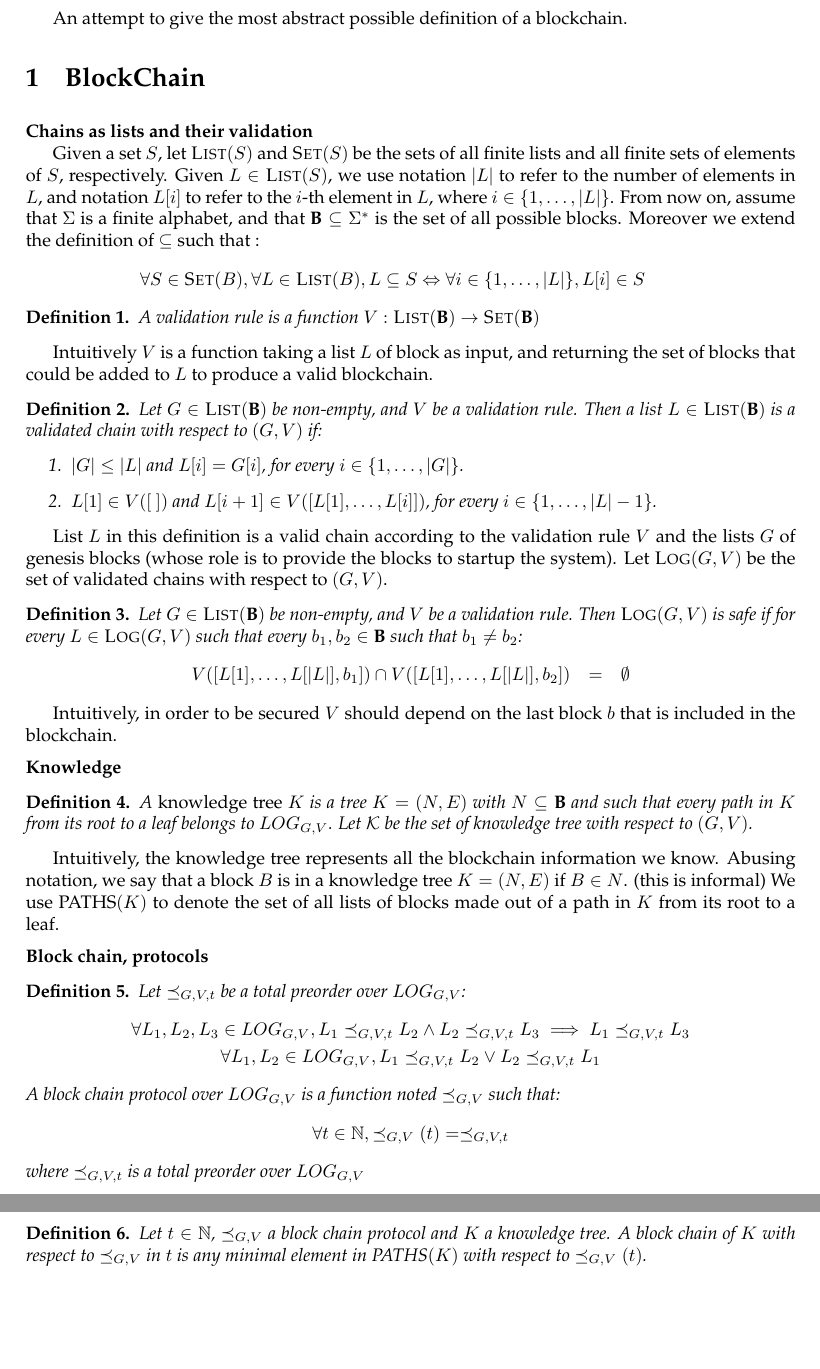
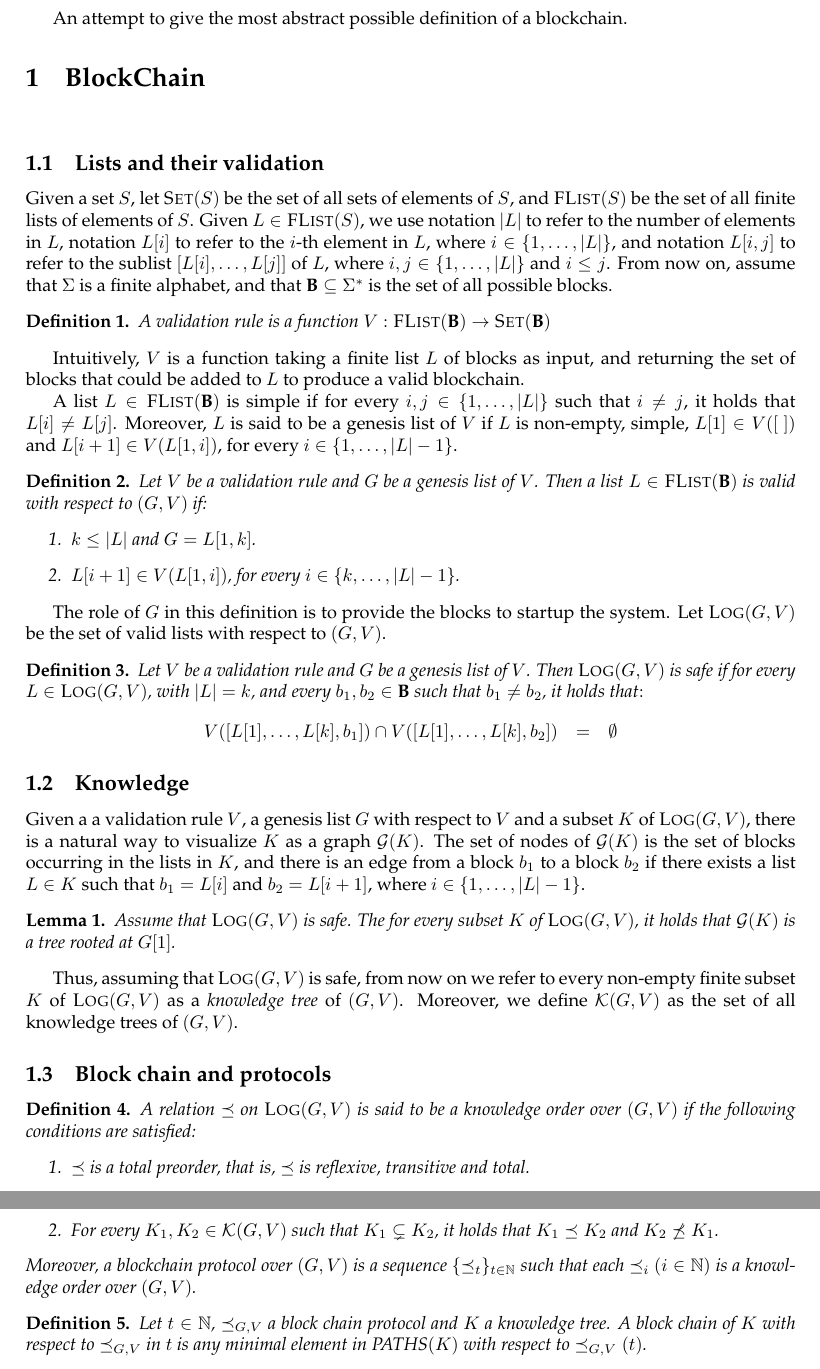
Before and after one commit to etouss/BlockChain, a LaTeX document (AbstractDoc/main.tex, which reads AbstractDoc/formal.tex, AbstractDoc/mymacros.tex): two parts of pages 1 and 2 of 3, joined at a grey line, cut so that both start at the same text, the shorter picture padded with empty space. Compiled offline with pdfLaTeX.

Commit message:
some changes

```diff
--- a/AbstractDoc/formal.tex
+++ b/AbstractDoc/formal.tex
@@ -5,27 +5,31 @@ An attempt to give the most abstract possible definition of a blockchain.
 \section{BlockChain}
 \medskip
 \noindent
-\textbf{Chains as lists and their validation}
+\subsection{Lists and their validation}
 
-Given a set $S$, let $\flist(S)$ and $\fset(S)$ be the sets of all finite lists and all finite sets of elements of $S$, respectively. Given $L \in \flist(S)$, we use notation $|L|$ to refer to the number of elements in $L$, and notation $L[i]$ to refer to the $i$-th element in $L$, where $i \in \{1, \ldots, |L|\}$. From now on, assume that $\Sigma$ is a finite alphabet, and that $\B \subseteq \Sigma^*$ is the set of all possible blocks.  Moreover we extend the definition of $\subseteq$ such that :
-\begin{eqnarray*}
-	\forall S \in \fset(B), \forall L \in \flist(B), L \subseteq S \Leftrightarrow \forall i \in \{1, \ldots, |L|\}, L[i] \in S
-\end{eqnarray*}
+Given a set $S$, let $\set(S)$ be the set of all sets of elements of $S$, and $\flist(S)$ be the set of all finite lists of elements of $S$. Given $L \in \flist(S)$, we use notation $|L|$ to refer to the number of elements in $L$, notation $L[i]$ to refer to the $i$-th element in $L$, where $i \in \{1, \ldots, |L|\}$, and notation $L[i,j]$ to refer to the sublist $[L[i], \ldots, L[j]]$ of $L$, where $i,j \in \{1, \ldots, |L|\}$ and $i \leq j$. From now on, assume that $\Sigma$ is a finite alphabet, and that $\B \subseteq \Sigma^*$ is the set of all possible blocks.
+%MARCELO: Do we really need the following?
+%Moreover we extend the definition of $\subseteq$ such that :
+%\begin{eqnarray*}
+%	\forall S \in \fset(B), \forall L \in \flist(B), L \subseteq S \Leftrightarrow \forall i \in \{1, \ldots, |L|\}, L[i] \in S
+%\end{eqnarray*}
 
 \begin{mydef}
-A validation rule is a function $V : \flist(\B) \to \fset(\B)$
+A validation rule is a function $V : \flist(\B) \to \set(\B)$
 \end{mydef}
-Intuitively $V$ is a function taking a list $L$ of block as input, and returning the set of blocks that could be added to $L$ to produce a valid blockchain.
+Intuitively, $V$ is a function taking a finite list $L$ of blocks as input, and returning the set of blocks that could be added to $L$ to produce a valid blockchain.
+
+A list $L \in \flist(\B)$ is simple if for every $i,j \in \{1, \ldots, |L|\}$ such that $i \neq j$, it holds that $L[i] \neq L[j]$. Moreover, $L$ is said to be a genesis list of $V$ if $L$ is non-empty, simple, $L[1] \in V([\ ])$ and $L[i+1] \in V(L[1,i])$, for every $i \in \{1, \ldots, |L|-1\}$.
 
 \begin{mydef}
-Let $G \in \flist(\B)$ be non-empty, and $V$ be a validation rule. Then a list $L \in \flist(\B)$ is a validated chain with respect to $(G,V)$ if:
+Let $V$ be a validation rule and $G$ be a genesis list of $V$. Then a list $L \in \flist(\B)$ is valid with respect to $(G,V)$ if:
 \begin{enumerate}
-\item $|G| \leq |L|$ and $L[i] = G[i]$, for every $i \in \{1, \ldots, |G|\}$.
+\item $k \leq |L|$ and $G = L[1,k]$.
 
-\item $L[1] \in V([\ ])$ and $L[i+1] \in V([L[1], \ldots, L[i]])$, for every $i \in \{1, \ldots, |L|-1\}$.
+\item $L[i+1] \in V(L[1,i])$, for every $i \in \{k, \ldots, |L|-1\}$.
 \end{enumerate}
 \end{mydef}
-List $L$ in this definition is a valid chain according to the validation rule $V$ and the lists $G$ of genesis blocks (whose role is to provide the blocks to startup the system). Let $\LOG(G,V)$ be the set of validated chains with respect to $(G,V)$.
+The role of $G$ in this definition is to provide the blocks to startup the system. Let $\LOG(G,V)$ be the set of valid lists with respect to $(G,V)$.
 
 %\begin{myrem}
 %	We introduce $LOG_{G,V}$ which really complicated but is actually necessary to deal with fork and consensus later.
@@ -41,41 +45,52 @@ List $L$ in this definition is a valid chain according to the validation rule $V
 %\end{myrem}
 
 \begin{mydef}
-Let $G \in \flist(\B)$ be non-empty, and $V$ be a validation rule. Then $\LOG(G,V)$ is safe if for every $L \in \LOG(G,V)$ such that every $b_1, b_2 \in \B$ such that $b_1 \neq b_2$:
+Let $V$ be a validation rule and $G$ be a genesis list of $V$. Then $\LOG(G,V)$ is safe if for every $L \in \LOG(G,V)$, with $|L| = k$, and every $b_1, b_2 \in \B$ such that $b_1 \neq b_2$, it holds that$:$
 \begin{eqnarray*}
-V([L[1], \ldots, L[|L|], b_1]) \cap V([L[1], \ldots, L[|L|], b_2]) & = & \emptyset
+V([L[1], \ldots, L[k], b_1]) \cap V([L[1], \ldots, L[k], b_2]) & = & \emptyset
 \end{eqnarray*}
 \end{mydef}
-Intuitively, in order to be secured $V$ should depend on the last block $b$ that is included in the blockchain.
 
-\medskip
-\noindent
-\textbf{Knowledge}
+\subsection{Knowledge}
+
+Given a  a validation rule $V$, a genesis list $G$ with respect to $V$ and a subset $K$ of $\LOG(G,V)$, there is a natural way to  visualize  $K$ as a graph $\G(K)$. The set of nodes of $\G(K)$ is the set of blocks occurring in the lists in $K$, and there is an edge from a block $b_1$ to a block $b_2$ if there exists a list $L \in K$ such that $b_1 = L[i]$ and $b_2 = L[i+1]$, where $i \in \{1, \ldots, |L| -1\}$.
+\begin{mylem}
+Assume that $\LOG(G,V)$ is safe. The for every subset $K$ of $\LOG(G,V)$, it holds that $\G(K)$ is a tree rooted at $G[1]$.
+\end{mylem}
+Thus, assuming that $\LOG(G,V)$ is safe, from now on we refer to every non-empty finite subset $K$ of $\LOG(G,V)$ as a {\em knowledge tree} of $(G,V)$. Moreover, we define $\K(G,V)$ as the set of all knowledge trees of $(G,V)$.
+
+%A \emph{knowledge tree} $K$ is a tree $K = (N,E)$ with $N \subseteq \B$ and such that
+%every path in $K$ from its root to a leaf belongs to $LOG_{G,V}$.
+%Let $\mathcal{K}$ be the set of knowledge tree with respect to $(G,V)$.
+
+%Intuitively, the knowledge tree represents all the blockchain information we know.
+%Abusing notation, we say that a block $B$ is in a knowledge tree $K = (N,E)$ if $B \in N$.
+%(this is informal) We use $\paths(K)$ to denote the set of all lists of blocks made out of a path
+%in $K$ from its root to a leaf.
+
+\subsection{Block chain and protocols}
 
 \begin{mydef}
-A \emph{knowledge tree} $K$ is a tree $K = (N,E)$ with $N \subseteq \B$ and such that
-every path in $K$ from its root to a leaf belongs to $LOG_{G,V}$.
-Let $\mathcal{K}$ be the set of knowledge tree with respect to $(G,V)$.
+A relation $\preceq$ on $\LOG(G,V)$ is said to be a knowledge order over $(G,V)$ if the following conditions are satisfied:
+\begin{enumerate}
+\item $\preceq$ is a total preorder, that is, $\preceq$ is reflexive, transitive and total.
+
+\item For every $K_1, K_2 \in \K(G,V)$ such that $K_1 \subsetneq K_2$, it holds that $K_1 \preceq K_2$ and $K_2 \not\preceq K_1$.
+\end{enumerate}
+Moreover, a blockchain protocol over $(G,V)$ is a sequence $\{ \preceq_t\}_{t \in \mathbb{N}}$ such that each $\preceq_i$ $(i \in \mathbb{N})$ is a knowledge order over $(G,V)$.
 \end{mydef}
 
-Intuitively, the knowledge tree represents all the blockchain information we know.
-Abusing notation, we say that a block $B$ is in a knowledge tree $K = (N,E)$ if $B \in N$.
-(this is informal) We use $\paths(K)$ to denote the set of all lists of blocks made out of a path
-in $K$ from its root to a leaf.
+%\begin{mydef}
+%	Let $\preceq_{G,V,t}$ be  a total preorder over $LOG_{G,V}$:
+%\begin{eqnarray*}
+%	&\forall L_1, L_2, L_3 \in LOG_{G,V}, L_1 \preceq_{G,V,t} L_2 \land L_2 \preceq_{G,V,t} L_3 \implies L_1 \preceq_{G,V,t} L_3  \\
+%	&\forall L_1, L_2 \in LOG_{G,V}, L_1 \preceq_{G,V,t} L_2 \lor L_2 \preceq_{G,V,t} L_1
+%\end{eqnarray*}
+%	A block chain protocol over $LOG_{G,V}$ is a function noted $\preceq_{G,V}$ such that: $$ \forall t \in \mathbb{N}, \preceq_{G,V}(t) =  \preceq_{G,V,t}$$ where $\preceq_{G,V,t}$ is a total preorder over $LOG_{G,V}$
+%\end{mydef}
 
 
-\medskip
-\noindent
-\textbf{Block chain, protocols}
 
-\begin{mydef}
-	Let $\preceq_{G,V,t}$ be  a total preorder over $LOG_{G,V}$:
-\begin{eqnarray*}
-	&\forall L_1, L_2, L_3 \in LOG_{G,V}, L_1 \preceq_{G,V,t} L_2 \land L_2 \preceq_{G,V,t} L_3 \implies L_1 \preceq_{G,V,t} L_3  \\
-	&\forall L_1, L_2 \in LOG_{G,V}, L_1 \preceq_{G,V,t} L_2 \lor L_2 \preceq_{G,V,t} L_1
-\end{eqnarray*}
-	A block chain protocol over $LOG_{G,V}$ is a function noted $\preceq_{G,V}$ such that: $$ \forall t \in \mathbb{N}, \preceq_{G,V}(t) =  \preceq_{G,V,t}$$ where $\preceq_{G,V,t}$ is a total preorder over $LOG_{G,V}$
-\end{mydef}
 
 \begin{mydef}
 Let $t \in \mathbb N$, $\preceq_{G,V}$ a block chain protocol and $K$ a knowledge tree.
--- a/AbstractDoc/mymacros.tex
+++ b/AbstractDoc/mymacros.tex
@@ -46,7 +46,9 @@
 {\subsection*{#1}}%
 {}
 
-\newcommand{\flist}{\text{\sc List}}
-\newcommand{\fset}{\text{\sc Set}}
+\newcommand{\flist}{\text{\sc FList}}
+\newcommand{\set}{\text{\sc Set}}
 \newcommand{\B}{\text{\bf B}}
+\newcommand{\G}{\mathcal{G}}
+\newcommand{\K}{\mathcal{K}}
 \newcommand{\LOG}{\text{\sc Log}}
```
